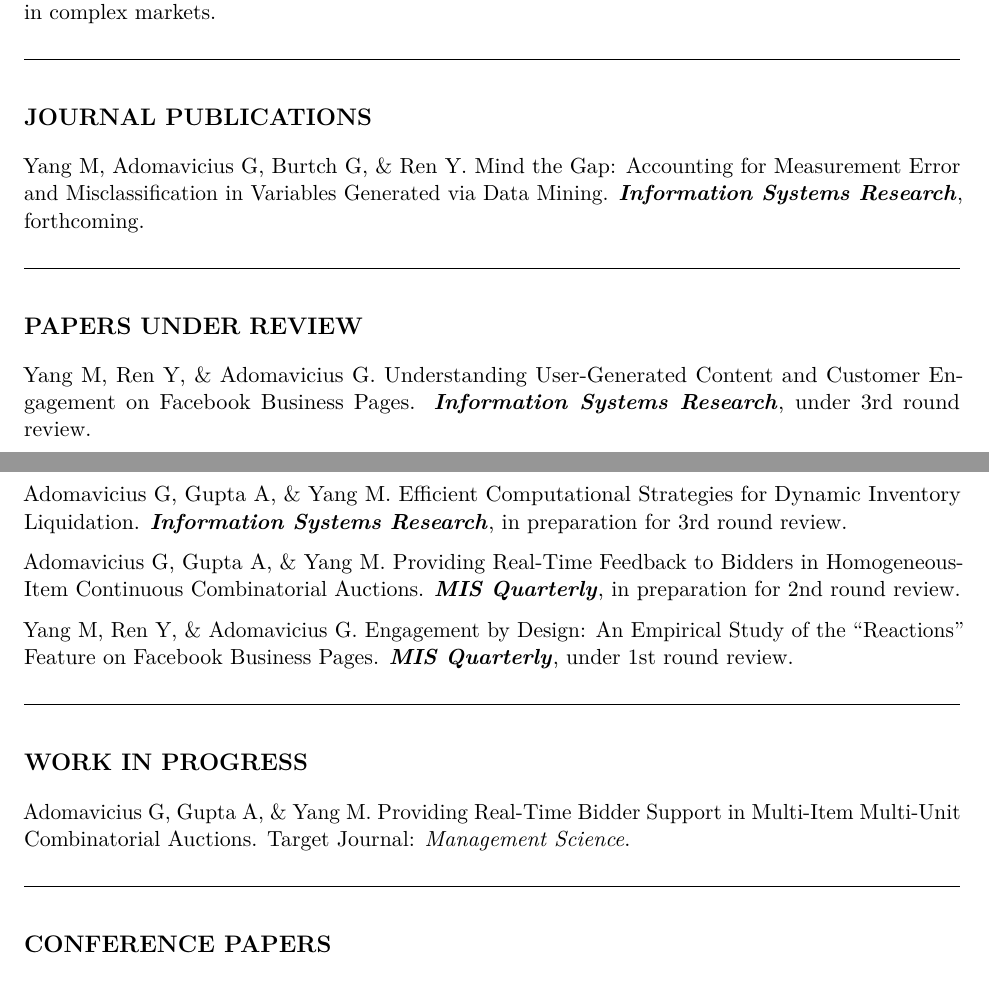
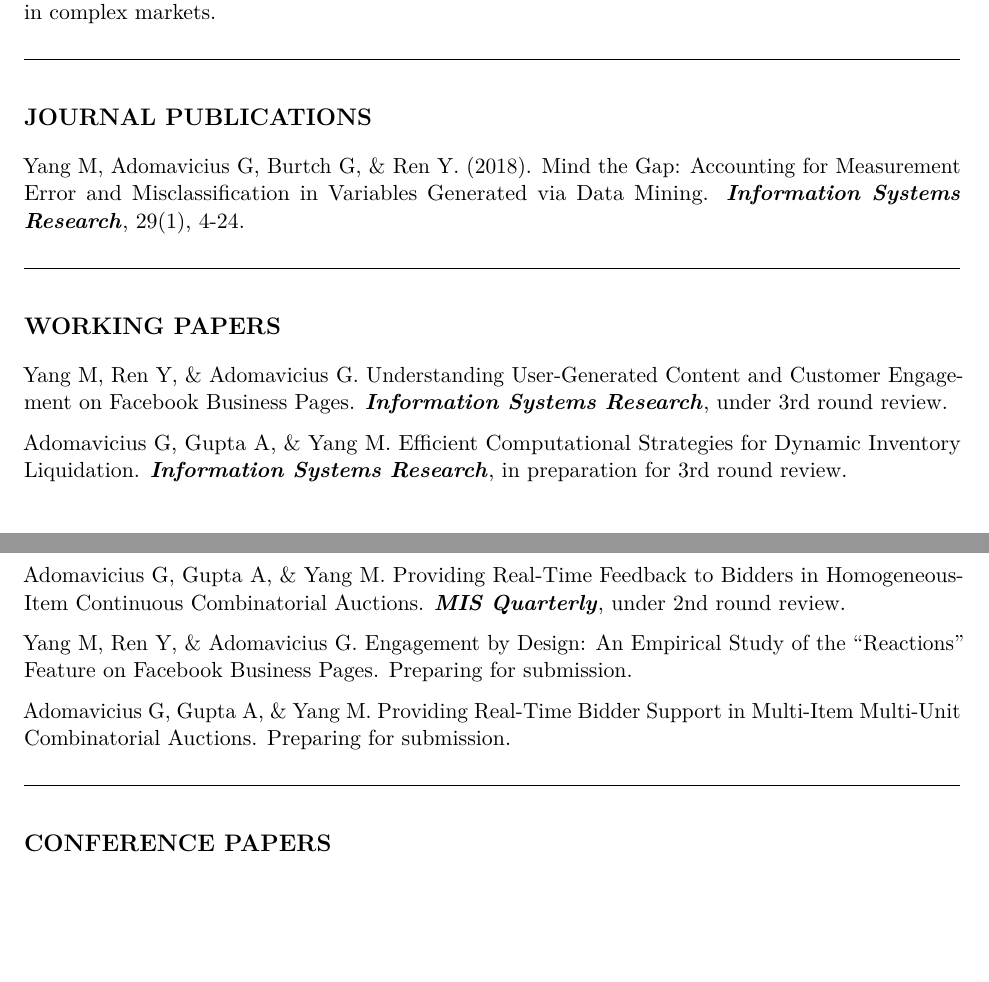
Before and after one commit to mochenyang/mochenyang.github.io, an R Markdown document (file/CV.Rmd): two parts of pages 1 and 2 of 5 before the commit and two parts of pages 1 and 2 of 4 after it, joined at a grey line, cut so that both start at the same text, the shorter picture padded with empty space. The pictures show the output file file/CV.pdf that the author committed with the source.

Commit message:
update CV

```diff
--- a/file/CV.Rmd
+++ b/file/CV.Rmd
@@ -49,25 +49,21 @@ My research aims at deriving insights and strategies to facilitate interactions
 
 # JOURNAL PUBLICATIONS
 
-Yang M, Adomavicius G, Burtch G, & Ren Y. Mind the Gap: Accounting for Measurement Error and Misclassification in Variables Generated via Data Mining. **_Information Systems Research_**, forthcoming.
+Yang M, Adomavicius G, Burtch G, & Ren Y. (2018). Mind the Gap: Accounting for Measurement Error and Misclassification in Variables Generated via Data Mining. **_Information Systems Research_**, 29(1), 4-24.
 
 \hrulefill
 
-# PAPERS UNDER REVIEW
+# WORKING PAPERS
 
 Yang M, Ren Y, & Adomavicius G. Understanding User-Generated Content and Customer Engagement on Facebook Business Pages. **_Information Systems Research_**, under 3rd round review.
 
 Adomavicius G, Gupta A, & Yang M. Efficient Computational Strategies for Dynamic Inventory Liquidation. **_Information Systems Research_**, in preparation for 3rd round review.
 
-Adomavicius G, Gupta A, & Yang M. Providing Real-Time Feedback to Bidders in Homogeneous-Item Continuous Combinatorial Auctions. **_MIS Quarterly_**, in preparation for 2nd round review.
+Adomavicius G, Gupta A, & Yang M. Providing Real-Time Feedback to Bidders in Homogeneous-Item Continuous Combinatorial Auctions. **_MIS Quarterly_**, under 2nd round review.
 
-Yang M, Ren Y, & Adomavicius G. Engagement by Design: An Empirical Study of the "Reactions" Feature on Facebook Business Pages. **_MIS Quarterly_**, under 1st round review.
+Yang M, Ren Y, & Adomavicius G. Engagement by Design: An Empirical Study of the "Reactions" Feature on Facebook Business Pages. Preparing for submission.
 
-\hrulefill
-
-# WORK IN PROGRESS
-
-Adomavicius G, Gupta A, & Yang M. Providing Real-Time Bidder Support in Multi-Item Multi-Unit Combinatorial Auctions. Target Journal: _Management Science_.
+Adomavicius G, Gupta A, & Yang M. Providing Real-Time Bidder Support in Multi-Item Multi-Unit Combinatorial Auctions. Preparing for submission.
 
 \hrulefill
 
```
Also changed, not shown: research.md (+2 -2 lines), file/CV.pdf.
